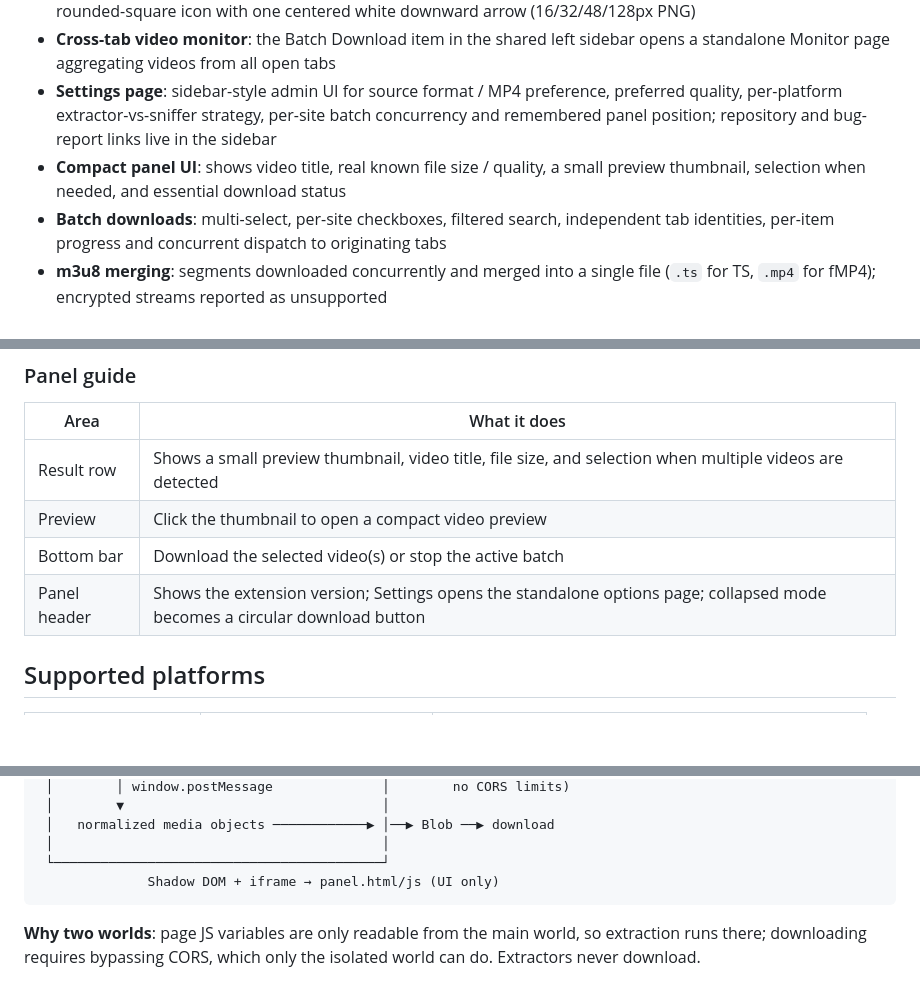
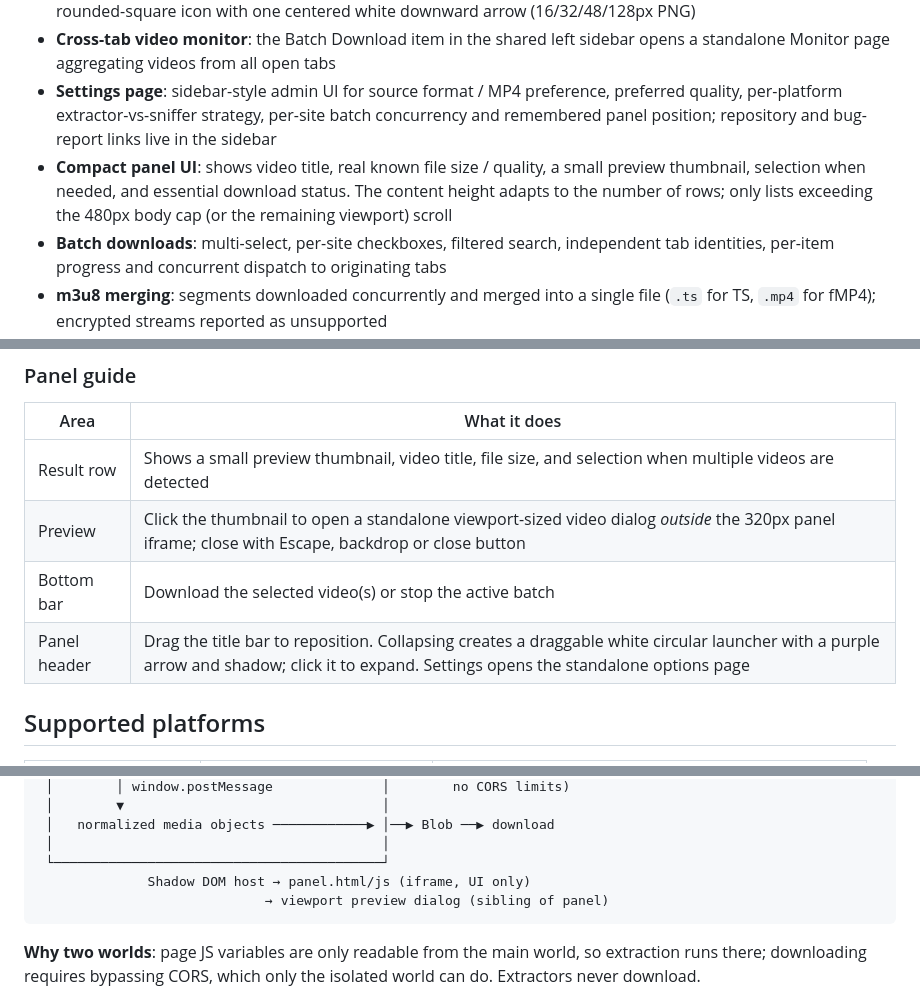
Before and after one commit to natefox2017/video_downloader, a Markdown page: README.md, 3 parts joined by grey strips. Rendered like a GitHub page; blank space fills up the shorter version.

Commit message:
docs: describe self-sizing panel, draggable launcher and external preview

````diff
--- a/README.md
+++ b/README.md
@@ -16,7 +16,7 @@ A Chrome extension (Manifest V3) that automatically detects videos on web pages
 - **Extension icon badge**: shows the number of detected videos on the current tab in real time, over a blue rounded-square icon with one centered white downward arrow (16/32/48/128px PNG)
 - **Cross-tab video monitor**: the Batch Download item in the shared left sidebar opens a standalone Monitor page aggregating videos from all open tabs
 - **Settings page**: sidebar-style admin UI for source format / MP4 preference, preferred quality, per-platform extractor-vs-sniffer strategy, per-site batch concurrency and remembered panel position; repository and bug-report links live in the sidebar
-- **Compact panel UI**: shows video title, real known file size / quality, a small preview thumbnail, selection when needed, and essential download status
+- **Compact panel UI**: shows video title, real known file size / quality, a small preview thumbnail, selection when needed, and essential download status. The content height adapts to the number of rows; only lists exceeding the 480px body cap (or the remaining viewport) scroll
 - **Batch downloads**: multi-select, per-site checkboxes, filtered search, independent tab identities, per-item progress and concurrent dispatch to originating tabs
 - **m3u8 merging**: segments downloaded concurrently and merged into a single file (`.ts` for TS, `.mp4` for fMP4); encrypted streams reported as unsupported
 - **Audio track handling**: detects DASH video-only streams (e.g. Bilibili) and downloads the separate audio track automatically
@@ -62,9 +62,9 @@ Download the latest `.zip` from [Releases](../../releases), unzip, and load unpa
 | Area | What it does |
 |---|---|
 | Result row | Shows a small preview thumbnail, video title, file size, and selection when multiple videos are detected |
-| Preview | Click the thumbnail to open a compact video preview |
+| Preview | Click the thumbnail to open a standalone viewport-sized video dialog *outside* the 320px panel iframe; close with Escape, backdrop or close button |
 | Bottom bar | Download the selected video(s) or stop the active batch |
-| Panel header | Shows the extension version; Settings opens the standalone options page; collapsed mode becomes a circular download button |
+| Panel header | Drag the title bar to reposition. Collapsing creates a draggable white circular launcher with a purple arrow and shadow; click it to expand. Settings opens the standalone options page |
 
 ## Supported platforms
 
@@ -133,7 +133,8 @@ Page
  │   normalized media objects ────────────▶ │──▶ Blob ──▶ download
  │                                          │
  └──────────────────────────────────────────┘
-              Shadow DOM + iframe → panel.html/js (UI only)
+              Shadow DOM host → panel.html/js (iframe, UI only)
+                             → viewport preview dialog (sibling of panel)
 ```
 
 **Why two worlds**: page JS variables are only readable from the main world, so extraction runs there; downloading requires bypassing CORS, which only the isolated world can do. Extractors never download.
````
